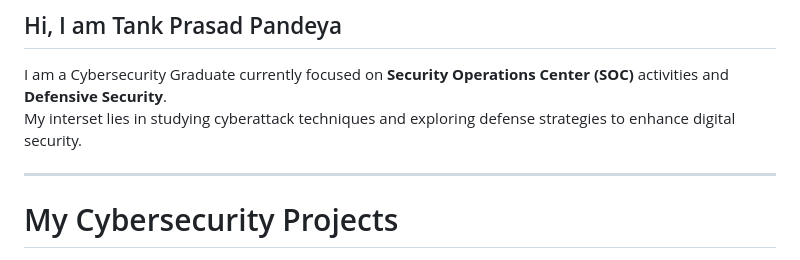
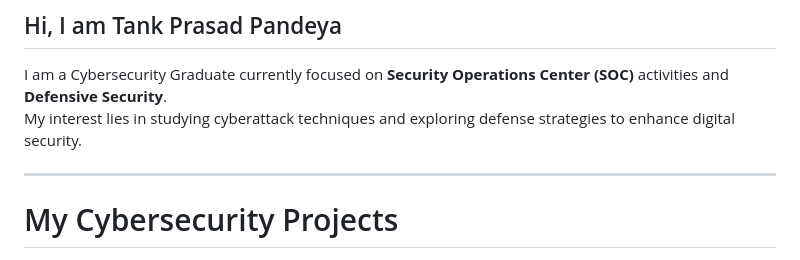
Before and after one commit to saanx2506/saanx2506, a Markdown page: README.md, the part around the change. GitHub-like rendering.

Commit message:
Fix typo in README.md

```diff
--- a/README.md
+++ b/README.md
@@ -1,6 +1,6 @@
 ## Hi, I am Tank Prasad Pandeya
 I am a Cybersecurity Graduate currently focused on **Security Operations Center (SOC)** activities and **Defensive Security**.
-My interset lies in studying cyberattack techniques and exploring defense strategies to enhance digital security.
+My interest lies in studying cyberattack techniques and exploring defense strategies to enhance digital security.
 
 
  ---
```
